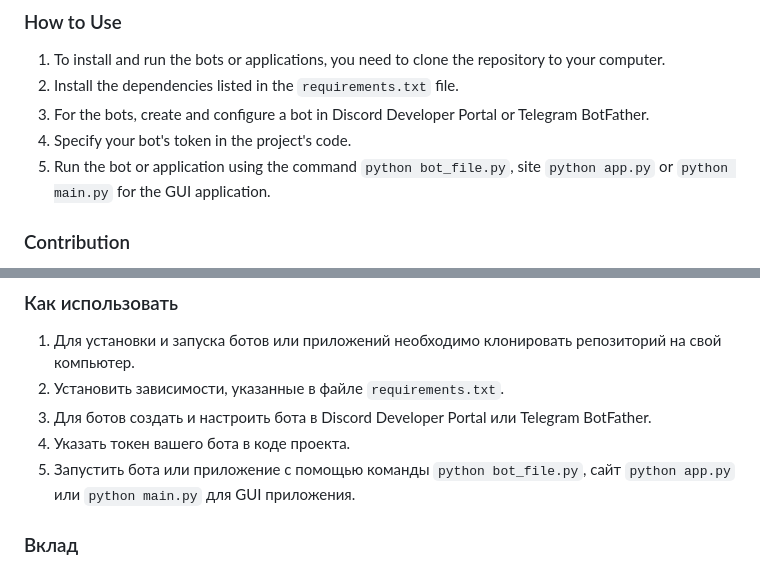
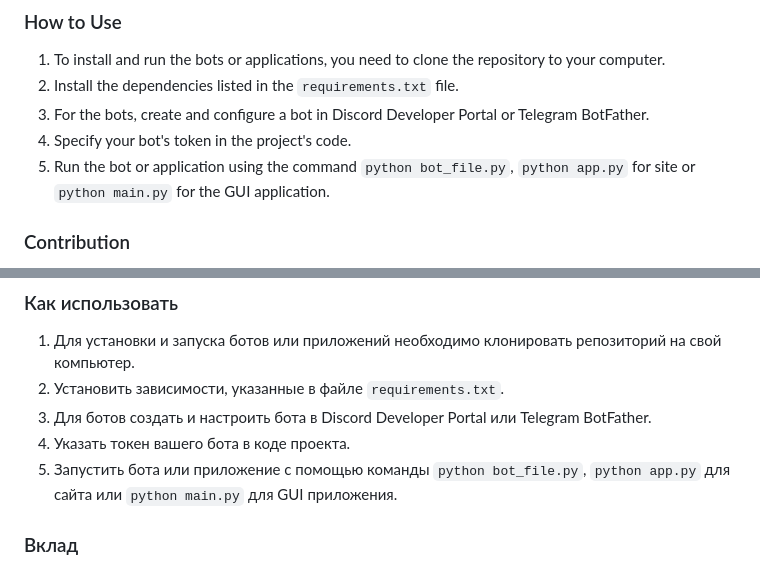
Before and after one commit to ran5omware/Bots, a Markdown page: README.md, 2 parts joined by grey strips. Drawn GitHub-style.

```diff
--- a/README.md
+++ b/README.md
@@ -28,7 +28,7 @@ This project contains various bots created by me for Discord and Telegram, as we
 2. Install the dependencies listed in the `requirements.txt` file.
 3. For the bots, create and configure a bot in Discord Developer Portal or Telegram BotFather.
 4. Specify your bot's token in the project's code.
-5. Run the bot or application using the command `python bot_file.py`, site `python app.py` or `python main.py` for the GUI application.
+5. Run the bot or application using the command `python bot_file.py`, `python app.py` for site or `python main.py` for the GUI application.
 
 ### Contribution
 
@@ -78,7 +78,7 @@ Thank you for your interest in the project! Stay tuned. 🚀
 2. Установить зависимости, указанные в файле `requirements.txt`.
 3. Для ботов создать и настроить бота в Discord Developer Portal или Telegram BotFather.
 4. Указать токен вашего бота в коде проекта.
-5. Запустить бота или приложение с помощью команды `python bot_file.py`, сайт `python app.py` или `python main.py` для GUI приложения.
+5. Запустить бота или приложение с помощью команды `python bot_file.py`, `python app.py` для сайта или `python main.py` для GUI приложения.
 
 ### Вклад
 
```
